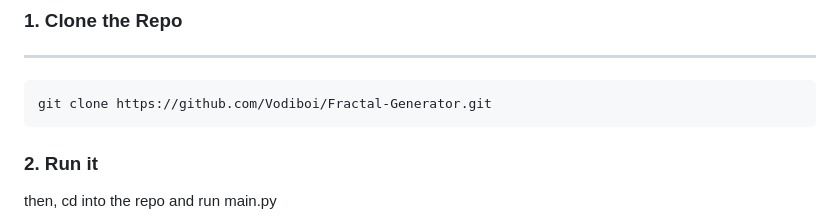
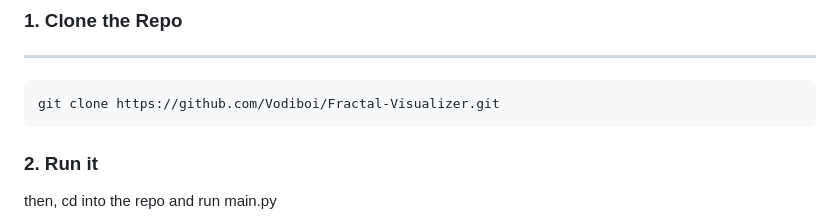
Before and after one commit to Vodiboi/Fractal-Visualizer, a Markdown page: README.md, the part around the change. Drawn GitHub-style.

````diff
--- a/README.md
+++ b/README.md
@@ -25,7 +25,7 @@ pip3 install -r requirements.txt
 ### 1. Clone the Repo
 ---
 ```
-git clone https://github.com/Vodiboi/Fractal-Generator.git
+git clone https://github.com/Vodiboi/Fractal-Visualizer.git
 ```
 ### 2. Run it
 
````
